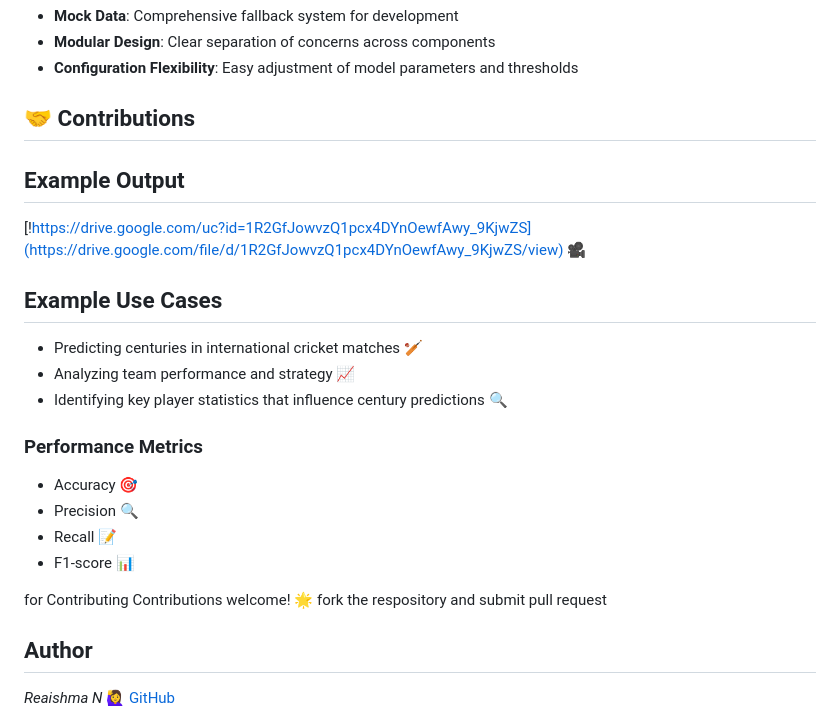
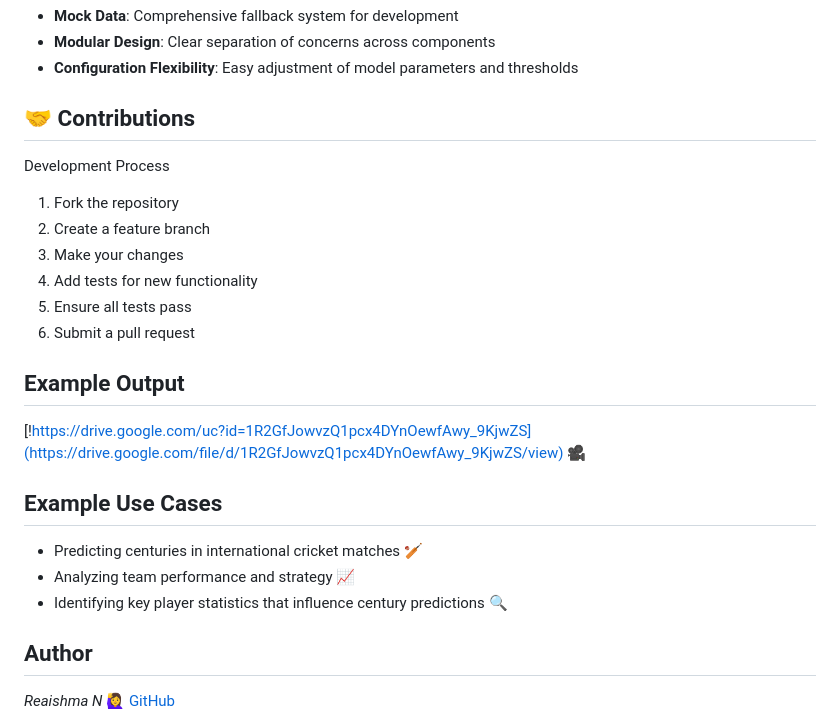
Before and after one commit to Reaishma/Cricket-century-prediction-, a Markdown page: README.md, the part around the change. Drawn GitHub-style.

```diff
--- a/README.md
+++ b/README.md
@@ -161,8 +161,13 @@ The prediction logic is in the `makePrediction()` function in `script.js`. You c
 
 ## 🤝 Contributions
 
-
-
+Development Process
+1. Fork the repository
+2. Create a feature branch
+3. Make your changes
+4. Add tests for new functionality
+5. Ensure all tests pass
+6. Submit a pull request
 
 
 ## Example Output
@@ -173,14 +178,6 @@ The prediction logic is in the `makePrediction()` function in `script.js`. You c
 - Analyzing team performance and strategy 📈
 - Identifying key player statistics that influence century predictions 🔍
 
-### Performance Metrics
-- Accuracy 🎯
-- Precision 🔍
-- Recall 📝
-- F1-score 📊
-
-for Contributing
-Contributions welcome! 🌟 fork the respository and submit pull  request
 
 ## Author
   *Reaishma N* 🙋‍♀️ [GitHub](https://github.com/Reaishma)
```
